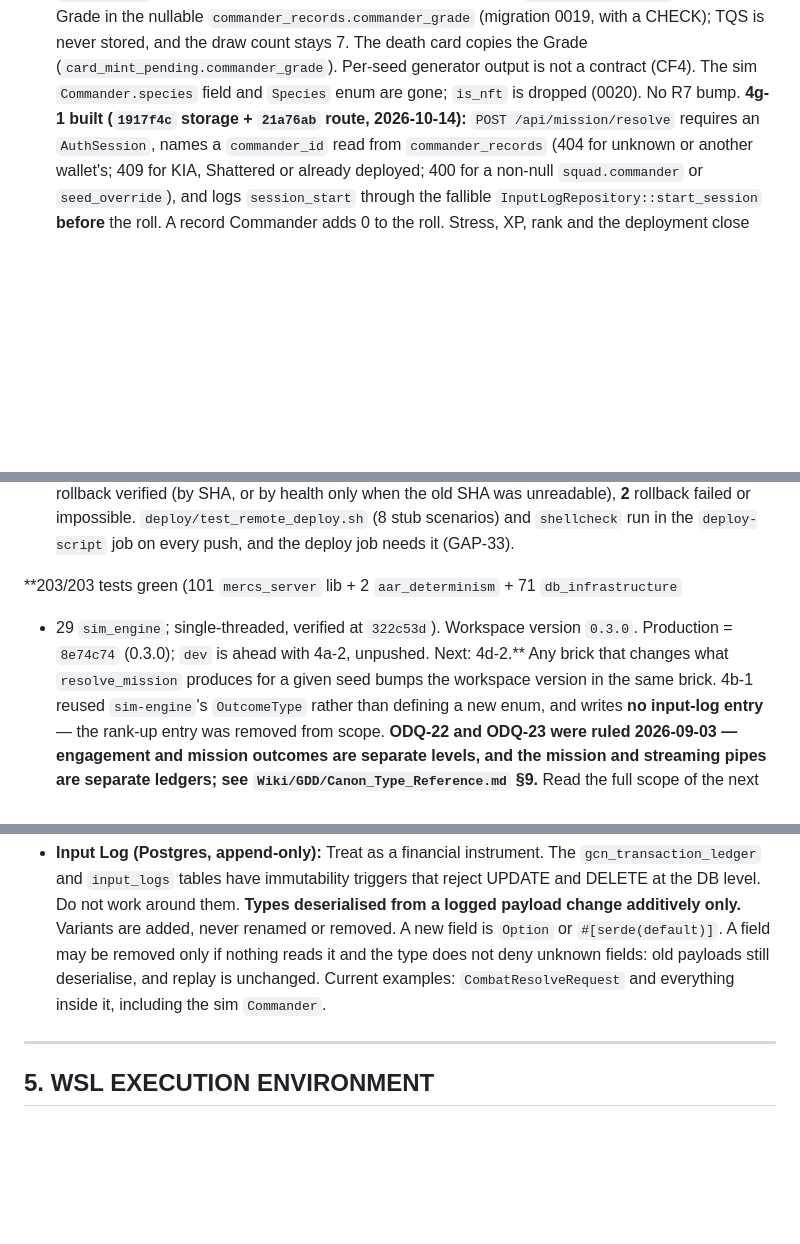
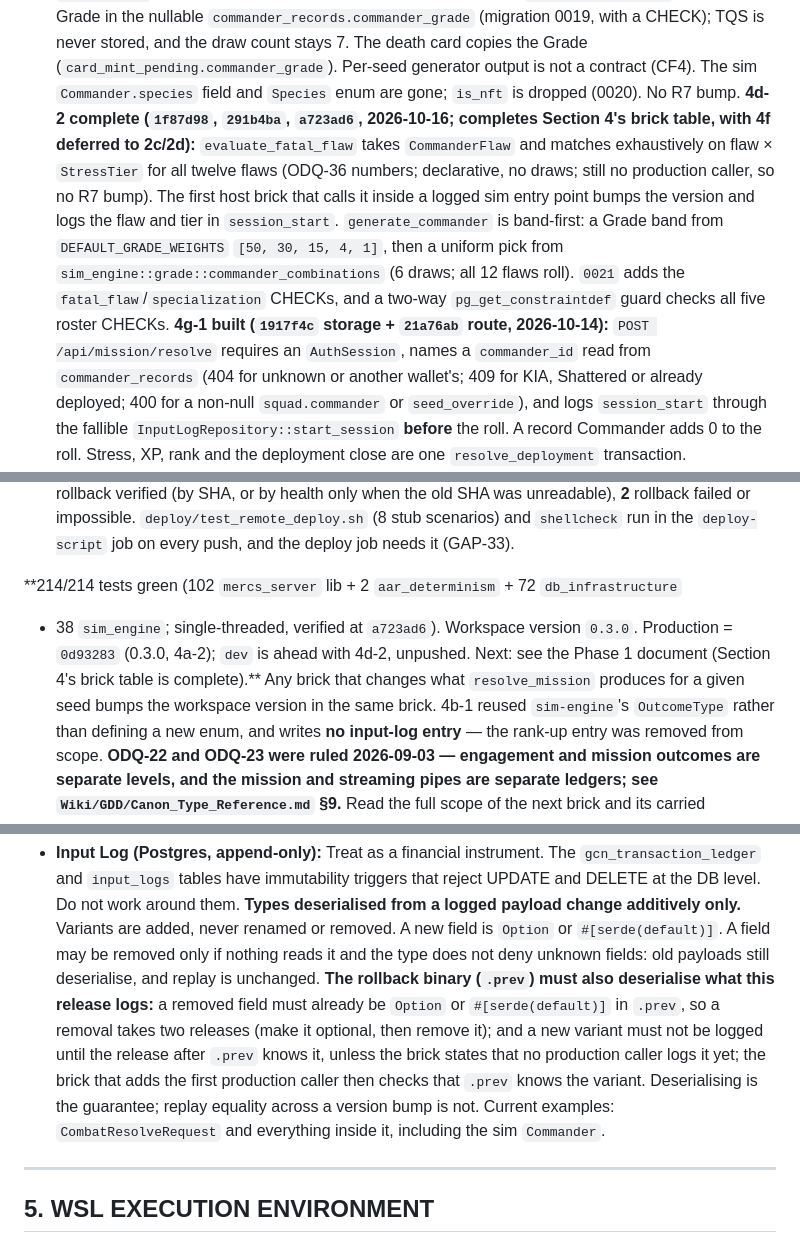
Before and after one commit to SoloXanderSOL/mercs_and_mines, a Markdown page: CLAUDE.md, 3 parts joined by grey strips. GitHub-like rendering; blank space fills up the shorter version.

Commit message:
docs: CLAUDE.md status (prod 0d93283) and rollback-direction logged-payload rule
Status: 214/214 at a723ad6, production = 0d93283 (0.3.0, 4a-2), dev ahead with
4d-2; the Section 4 bullet records 4d-2. §4's logged-payload rule gains the
rollback direction (Raw/SESSION_END_SYNC_2026-10-16.md, closing section,
verbatim). The sim Commander example still holds and is kept.

Co-Authored-By: Claude Opus 5.5 <noreply@anthropic.com>

```diff
--- a/CLAUDE.md
+++ b/CLAUDE.md
@@ -51,7 +51,16 @@ As of 2026-10-15:
   a CHECK); TQS is never stored, and the draw count stays 7. The death card copies the
   Grade (`card_mint_pending.commander_grade`). Per-seed generator output is not a contract
   (CF4). The sim `Commander.species` field and `Species` enum are gone; `is_nft` is dropped
-  (0020). No R7 bump. **4g-1 built
+  (0020). No R7 bump. **4d-2 complete (`1f87d98`, `291b4ba`, `a723ad6`, 2026-10-16;
+  completes Section 4's brick table, with 4f deferred to 2c/2d):** `evaluate_fatal_flaw`
+  takes `CommanderFlaw` and matches exhaustively on flaw × `StressTier` for all twelve flaws
+  (ODQ-36 numbers; declarative, no draws; still no production caller, so no R7 bump). The
+  first host brick that calls it inside a logged sim entry point bumps the version and logs
+  the flaw and tier in `session_start`. `generate_commander` is band-first: a Grade band from
+  `DEFAULT_GRADE_WEIGHTS` `[50, 30, 15, 4, 1]`, then a uniform pick from
+  `sim_engine::grade::commander_combinations` (6 draws; all 12 flaws roll). `0021` adds the
+  `fatal_flaw`/`specialization` CHECKs, and a two-way `pg_get_constraintdef` guard checks all
+  five roster CHECKs. **4g-1 built
   (`1917f4c` storage + `21a76ab` route, 2026-10-14):** `POST /api/mission/resolve` requires
   an `AuthSession`, names a `commander_id` read from `commander_records` (404 for unknown or
   another wallet's; 409 for KIA, Shattered or already deployed; 400 for a non-null
@@ -118,9 +127,10 @@ As of 2026-10-15:
   scenarios) and `shellcheck` run in the `deploy-script` job on every push, and the deploy
   job needs it (GAP-33).
 
-**203/203 tests green (101 `mercs_server` lib + 2 `aar_determinism` + 71 `db_infrastructure`
-+ 29 `sim_engine`; single-threaded, verified at `322c53d`). Workspace version `0.3.0`.
-Production = `8e74c74` (0.3.0); `dev` is ahead with 4a-2, unpushed. Next: 4d-2.** Any brick that changes what `resolve_mission` produces for
+**214/214 tests green (102 `mercs_server` lib + 2 `aar_determinism` + 72 `db_infrastructure`
++ 38 `sim_engine`; single-threaded, verified at `a723ad6`). Workspace version `0.3.0`.
+Production = `0d93283` (0.3.0, 4a-2); `dev` is ahead with 4d-2, unpushed. Next: see the
+Phase 1 document (Section 4's brick table is complete).** Any brick that changes what `resolve_mission` produces for
 a given seed bumps the workspace version in the same brick. 4b-1 reused `sim-engine`'s `OutcomeType` rather than
 defining a new enum, and writes **no input-log entry** — the rank-up entry was removed
 from scope. **ODQ-22 and ODQ-23 were ruled 2026-09-03 — engagement and mission outcomes
@@ -278,7 +288,13 @@ begins.
   from a logged payload change additively only.** Variants are added, never renamed or
   removed. A new field is `Option` or `#[serde(default)]`. A field may be removed only if
   nothing reads it and the type does not deny unknown fields: old payloads still
-  deserialise, and replay is unchanged. Current examples: `CombatResolveRequest` and
+  deserialise, and replay is unchanged. **The rollback binary (`.prev`) must also
+  deserialise what this release logs:** a removed field must already be `Option` or
+  `#[serde(default)]` in `.prev`, so a removal takes two releases (make it optional, then
+  remove it); and a new variant must not be logged until the release after `.prev` knows
+  it, unless the brick states that no production caller logs it yet; the brick that adds
+  the first production caller then checks that `.prev` knows the variant. Deserialising is
+  the guarantee; replay equality across a version bump is not. Current examples: `CombatResolveRequest` and
   everything inside it, including the sim `Commander`.
 
 ---
```
